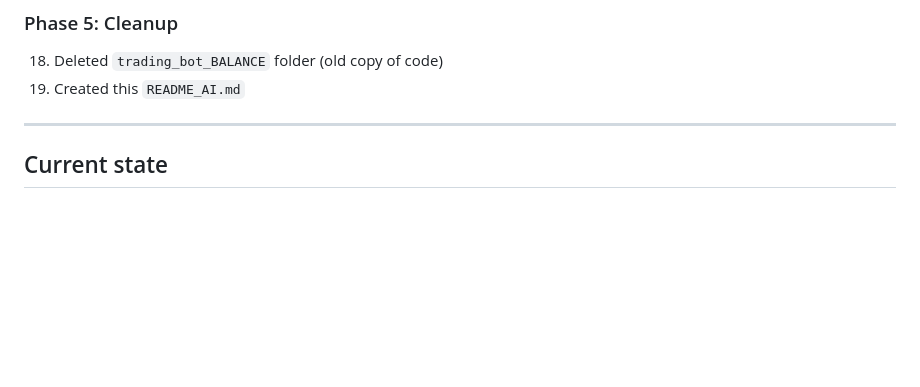
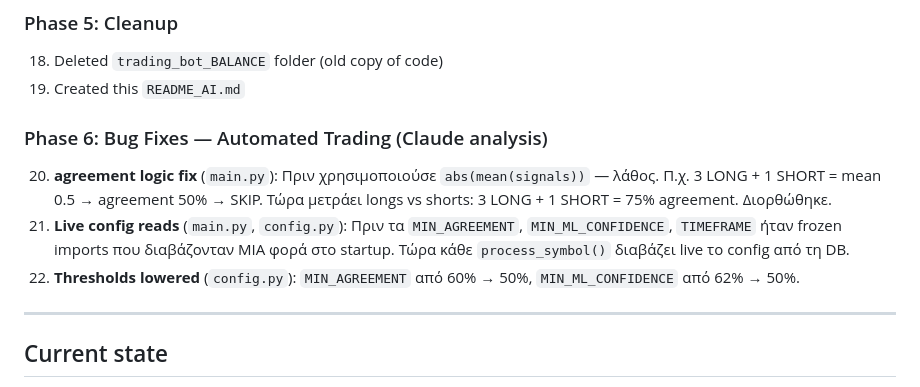
Before and after one commit to trading-bot-omirus/okx, a Markdown page: README_AI.md, the part around the change. Rendered like a GitHub page; blank space fills up the shorter version.

Commit message:
update README_AI.md with phase 6 fixes

```diff
--- a/README_AI.md
+++ b/README_AI.md
@@ -76,6 +76,11 @@ This file tells a new AI assistant everything it needs to know to continue worki
 18. Deleted `trading_bot_BALANCE` folder (old copy of code)
 19. Created this `README_AI.md`
 
+### Phase 6: Bug Fixes — Automated Trading (Claude analysis)
+20. **agreement logic fix** (`main.py`): Πριν χρησιμοποιούσε `abs(mean(signals))` — λάθος. Π.χ. 3 LONG + 1 SHORT = mean 0.5 → agreement 50% → SKIP. Τώρα μετράει longs vs shorts: 3 LONG + 1 SHORT = 75% agreement. Διορθώθηκε.
+21. **Live config reads** (`main.py`, `config.py`): Πριν τα `MIN_AGREEMENT`, `MIN_ML_CONFIDENCE`, `TIMEFRAME` ήταν frozen imports που διαβάζονταν ΜΙΑ φορά στο startup. Τώρα κάθε `process_symbol()` διαβάζει live το config από τη DB.
+22. **Thresholds lowered** (`config.py`): `MIN_AGREEMENT` από 60% → 50%, `MIN_ML_CONFIDENCE` από 62% → 50%.
+
 ---
 
 ## Current state
```
